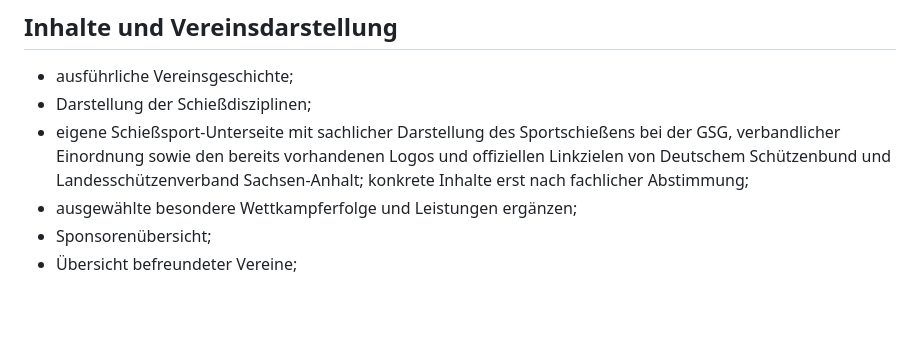
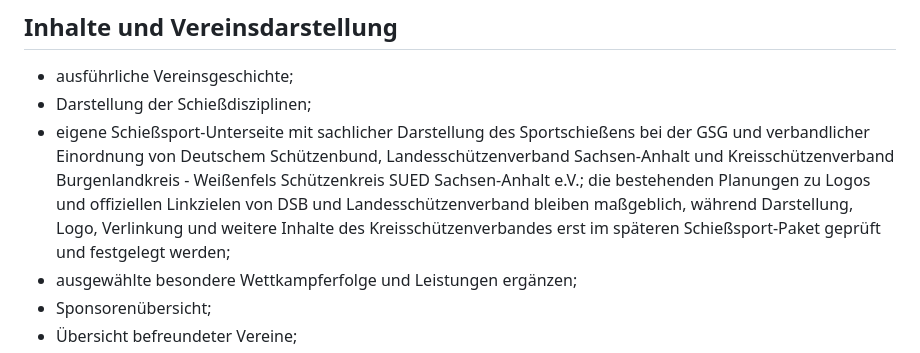
Before and after one commit to vonHochstein/gsg-eckartsberga, a Markdown page: docs/05_IDEENSPEICHER.md, the part around the change. GitHub-like rendering; blank space fills up the shorter version.

```diff
--- a/docs/05_IDEENSPEICHER.md
+++ b/docs/05_IDEENSPEICHER.md
@@ -20,10 +20,13 @@ Ein Eintrag bedeutet weder Zusage noch geplante Umsetzung. Vor der Übernahme in
 - ausführliche Vereinsgeschichte;
 - Darstellung der Schießdisziplinen;
 - eigene Schießsport-Unterseite mit sachlicher Darstellung des Sportschießens bei
-  der GSG, verbandlicher Einordnung sowie den bereits vorhandenen Logos und
-  offiziellen Linkzielen von Deutschem Schützenbund und
-  Landesschützenverband Sachsen-Anhalt; konkrete Inhalte erst nach fachlicher
-  Abstimmung;
+  der GSG und verbandlicher Einordnung von Deutschem Schützenbund,
+  Landesschützenverband Sachsen-Anhalt und Kreisschützenverband Burgenlandkreis -
+  Weißenfels Schützenkreis SUED Sachsen-Anhalt e.V.; die bestehenden Planungen zu
+  Logos und offiziellen Linkzielen von DSB und Landesschützenverband bleiben
+  maßgeblich, während Darstellung, Logo, Verlinkung und weitere Inhalte des
+  Kreisschützenverbandes erst im späteren Schießsport-Paket geprüft und festgelegt
+  werden;
 - ausgewählte besondere Wettkampferfolge und Leistungen ergänzen;
 - Sponsorenübersicht;
 - Übersicht befreundeter Vereine;
```
Also changed, not shown: docs/07_OFFENE_PRUEFPUNKTE.md (+7 -0 lines).
